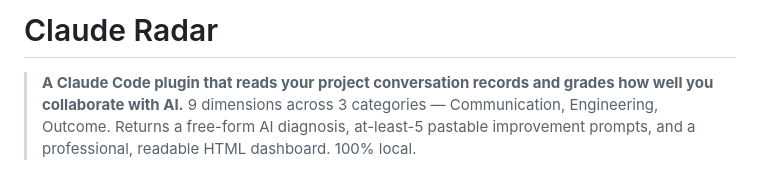
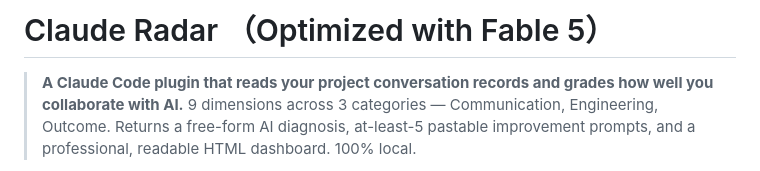
Before and after one commit to lemomo-ai/claude-radar, a Markdown page: README.md, the part around the change. GitHub-like rendering.

```diff
--- a/README.md
+++ b/README.md
@@ -1,4 +1,4 @@
-# Claude Radar
+# Claude Radar （Optimized with Fable 5）
 
 > **A Claude Code plugin that reads your project conversation records and grades how well you collaborate with AI.** 9 dimensions across 3 categories — Communication, Engineering, Outcome. Returns a free-form AI diagnosis, at-least-5 pastable improvement prompts, and a professional, readable HTML dashboard. 100% local.
 
```
